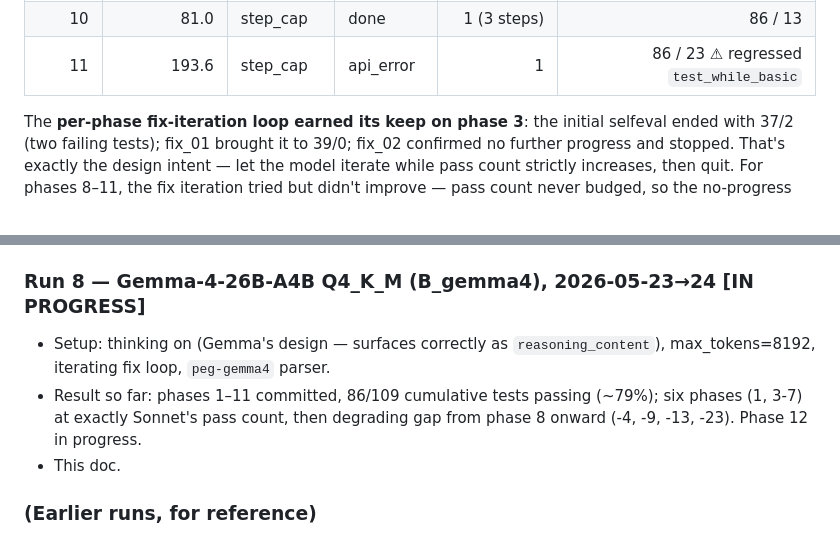
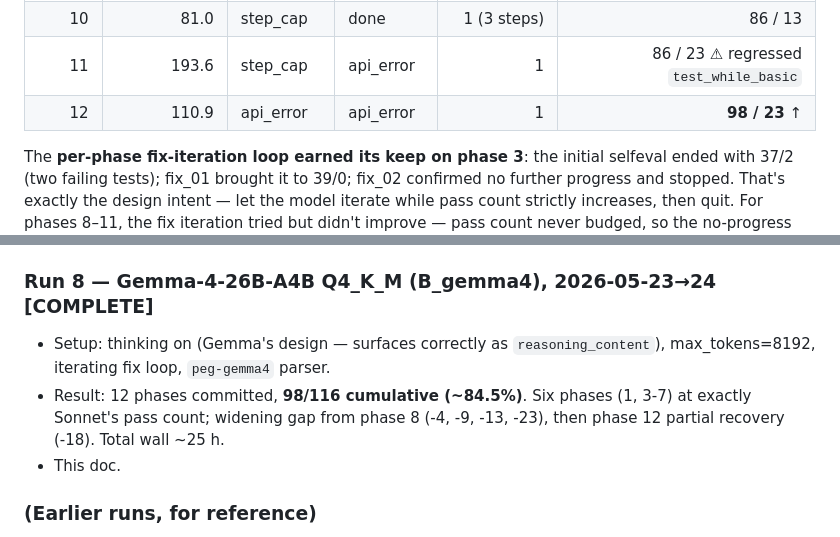
Before and after one commit to spinlockdevelopment/LLMGateway, a Markdown page: benchmark/results/CONSOLIDATED_2026-05-24.md, 2 parts joined by grey strips. Rendered like a GitHub page.

```diff
--- a/benchmark/results/CONSOLIDATED_2026-05-24.md
+++ b/benchmark/results/CONSOLIDATED_2026-05-24.md
@@ -60,6 +59,7 @@ making real code like Sonnet would.
 | 09 |  85.2 | api_error  | step_cap   | 1         | 83 / 9   |
 | 10 |  81.0 | step_cap   | done       | 1 (3 steps) | 86 / 13 |
 | 11 | 193.6 | step_cap   | api_error  | 1         | 86 / 23 ⚠ regressed `test_while_basic` |
+| 12 | 110.9 | api_error  | api_error  | 1         | **98 / 23** ↑ |
 
 The **per-phase fix-iteration loop earned its keep on phase 3**: the initial
 selfeval ended with 37/2 (two failing tests); fix_01 brought it to 39/0; fix_02
@@ -131,12 +145,12 @@ consolidation commit: `23c86b7`.
   agent planning. **Effective 11/116.** Stopped by user at phase 8.
 - Writeup: `results/run_qwen36_iter.md`.
 
-### Run 8 — Gemma-4-26B-A4B Q4_K_M (B_gemma4), 2026-05-23→24 [IN PROGRESS]
+### Run 8 — Gemma-4-26B-A4B Q4_K_M (B_gemma4), 2026-05-23→24 [COMPLETE]
 - Setup: thinking on (Gemma's design — surfaces correctly as `reasoning_content`),
   max_tokens=8192, iterating fix loop, `peg-gemma4` parser.
-- Result so far: phases 1–11 committed, 86/109 cumulative tests passing (~79%);
-  six phases (1, 3-7) at exactly Sonnet's pass count, then degrading gap from
-  phase 8 onward (-4, -9, -13, -23). Phase 12 in progress.
+- Result: 12 phases committed, **98/116 cumulative (~84.5%)**. Six phases (1, 3-7)
+  at exactly Sonnet's pass count; widening gap from phase 8 (-4, -9, -13, -23),
+  then phase 12 partial recovery (-18). Total wall ~25 h.
 - This doc.
 
 ### (Earlier runs, for reference)
```
Also changed, not shown: other parts of benchmark/results/CONSOLIDATED_2026-05-24.md (+39 -26 lines).
